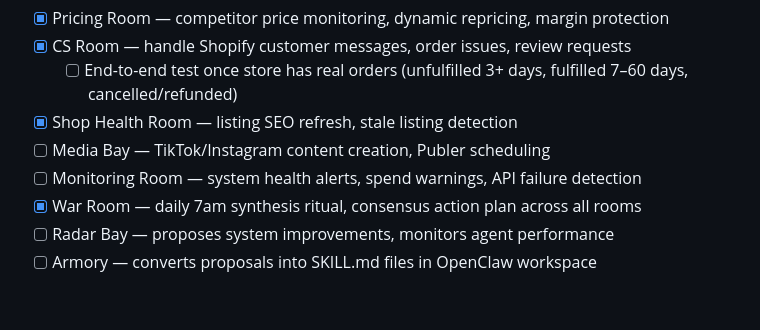
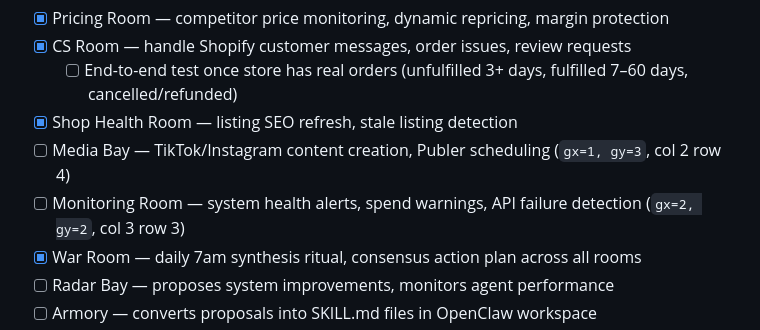
Before and after one commit to MaxW125/zurg, a Markdown page: TODO.md, the part around the change. Drawn GitHub-style; blank space fills up the shorter version.

```diff
--- a/TODO.md
+++ b/TODO.md
@@ -47,8 +47,8 @@
 - [x] CS Room — handle Shopify customer messages, order issues, review requests
   - [ ] End-to-end test once store has real orders (unfulfilled 3+ days, fulfilled 7–60 days, cancelled/refunded)
 - [x] Shop Health Room — listing SEO refresh, stale listing detection
-- [ ] Media Bay — TikTok/Instagram content creation, Publer scheduling
-- [ ] Monitoring Room — system health alerts, spend warnings, API failure detection
+- [ ] Media Bay — TikTok/Instagram content creation, Publer scheduling (`gx=1, gy=3`, col 2 row 4)
+- [ ] Monitoring Room — system health alerts, spend warnings, API failure detection (`gx=2, gy=2`, col 3 row 3)
 - [x] War Room — daily 7am synthesis ritual, consensus action plan across all rooms
 - [ ] Radar Bay — proposes system improvements, monitors agent performance
 - [ ] Armory — converts proposals into SKILL.md files in OpenClaw workspace
```
Also changed, not shown: HANDOFF.md (+5 -4 lines).
